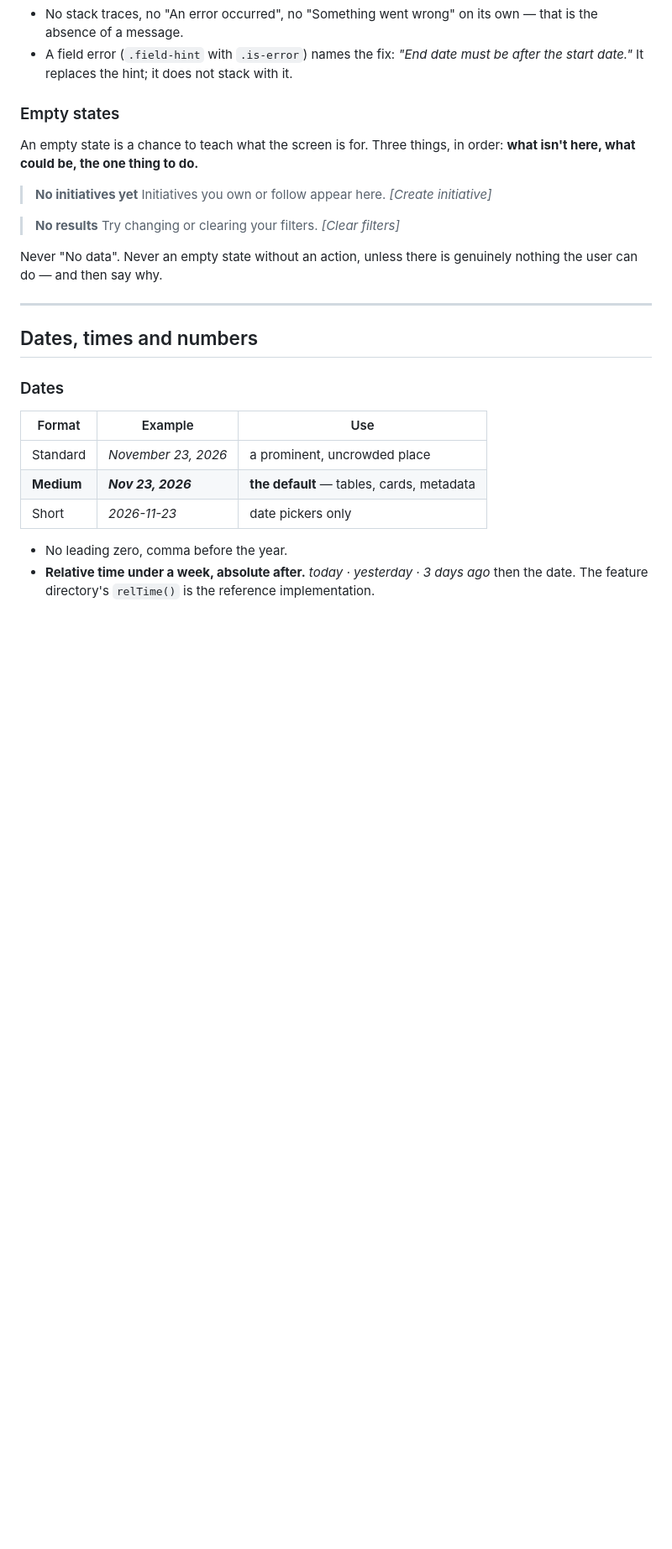
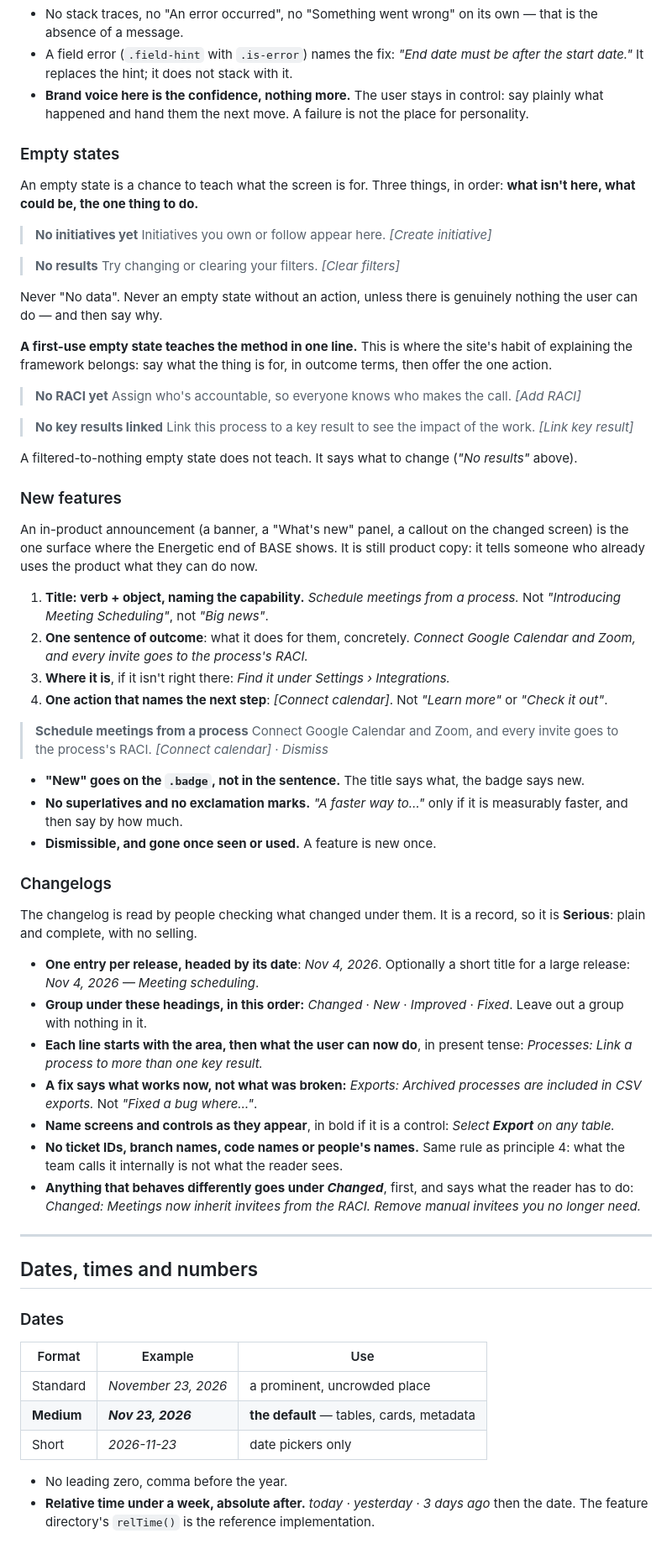
Before and after one commit to whymandesigns/icarus, a Markdown page: UXCopy.md, the part around one of its changes. Shown at 84% size. GitHub-like rendering; blank space fills up the shorter version.

```diff
--- a/UXCopy.md
+++ b/UXCopy.md
@@ -312,6 +312,9 @@ short sentences. Every error offers a way out of what looks like a dead end.
   — that is the absence of a message.
 - A field error (`.field-hint` with `.is-error`) names the fix: *"End date must
   be after the start date."* It replaces the hint; it does not stack with it.
+- **Brand voice here is the confidence, nothing more.** The user stays in
+  control: say plainly what happened and hand them the next move. A failure is
+  not the place for personality.
 
 ### Empty states
 
@@ -328,6 +331,70 @@ order: **what isn't here, what could be, the one thing to do.**
 
 Never "No data". Never an empty state without an action, unless there is
 genuinely nothing the user can do — and then say why.
+
+**A first-use empty state teaches the method in one line.** This is where the
+site's habit of explaining the framework belongs: say what the thing is for,
+in outcome terms, then offer the one action.
+
+> **No RACI yet**
+> Assign who's accountable, so everyone knows who makes the call.
+> *[Add RACI]*
+
+> **No key results linked**
+> Link this process to a key result to see the impact of the work.
+> *[Link key result]*
+
+A filtered-to-nothing empty state does not teach. It says what to change
+(*"No results"* above).
+
+### New features
+
+An in-product announcement (a banner, a "What's new" panel, a callout on the
+changed screen) is the one surface where the Energetic end of BASE shows. It is
+still product copy: it tells someone who already uses the product what they can
+do now.
+
+1. **Title: verb + object, naming the capability.** *Schedule meetings from a
+   process.* Not *"Introducing Meeting Scheduling"*, not *"Big news"*.
+2. **One sentence of outcome**: what it does for them, concretely. *Connect
+   Google Calendar and Zoom, and every invite goes to the process's RACI.*
+3. **Where it is**, if it isn't right there: *Find it under Settings ›
+   Integrations.*
+4. **One action that names the next step**: *[Connect calendar]*. Not *"Learn
+   more"* or *"Check it out"*.
+
+> **Schedule meetings from a process**
+> Connect Google Calendar and Zoom, and every invite goes to the process's
+> RACI.
+> *[Connect calendar]* · *Dismiss*
+
+- **"New" goes on the `.badge`, not in the sentence.** The title says what,
+  the badge says new.
+- **No superlatives and no exclamation marks.** *"A faster way to…"* only if
+  it is measurably faster, and then say by how much.
+- **Dismissible, and gone once seen or used.** A feature is new once.
+
+### Changelogs
+
+The changelog is read by people checking what changed under them. It is a
+record, so it is **Serious**: plain and complete, with no selling.
+
+- **One entry per release, headed by its date**: *Nov 4, 2026*. Optionally a
+  short title for a large release: *Nov 4, 2026 — Meeting scheduling*.
+- **Group under these headings, in this order:** *Changed* · *New* ·
+  *Improved* · *Fixed*. Leave out a group with nothing in it.
+- **Each line starts with the area, then what the user can now do**, in present
+  tense: *Processes: Link a process to more than one key result.*
+- **A fix says what works now, not what was broken:** *Exports: Archived
+  processes are included in CSV exports.* Not *"Fixed a bug where…"*.
+- **Name screens and controls as they appear**, in bold if it is a control:
+  *Select **Export** on any table.*
+- **No ticket IDs, branch names, code names or people's names.** Same rule
+  as principle 4: what the team calls it internally is not what the reader
+  sees.
+- **Anything that behaves differently goes under *Changed***, first, and says
+  what the reader has to do: *Changed: Meetings now inherit invitees from the RACI.
+  Remove manual invitees you no longer need.*
 
 ---
 
```
Also changed, not shown: other parts of UXCopy.md (+22 -22 lines).
